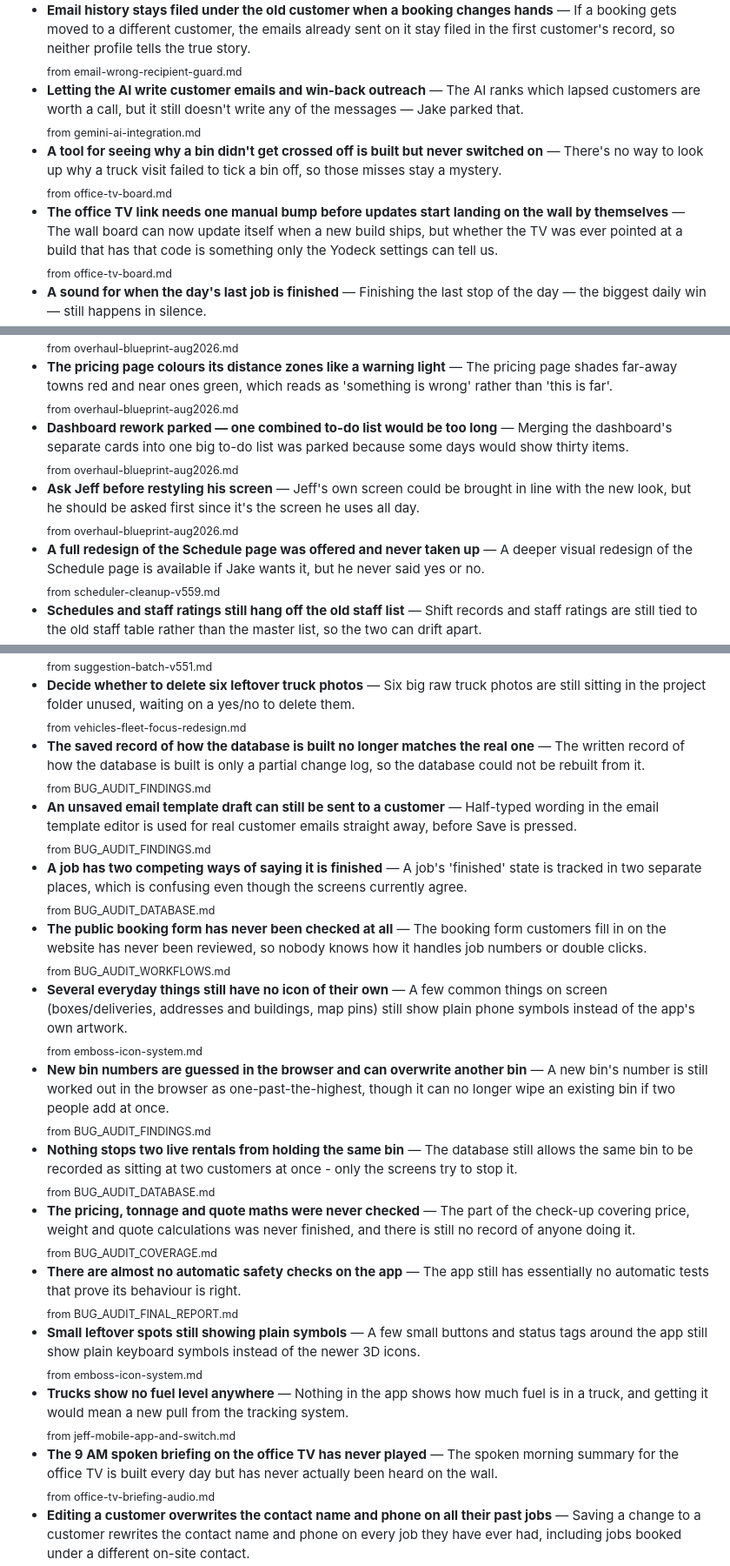
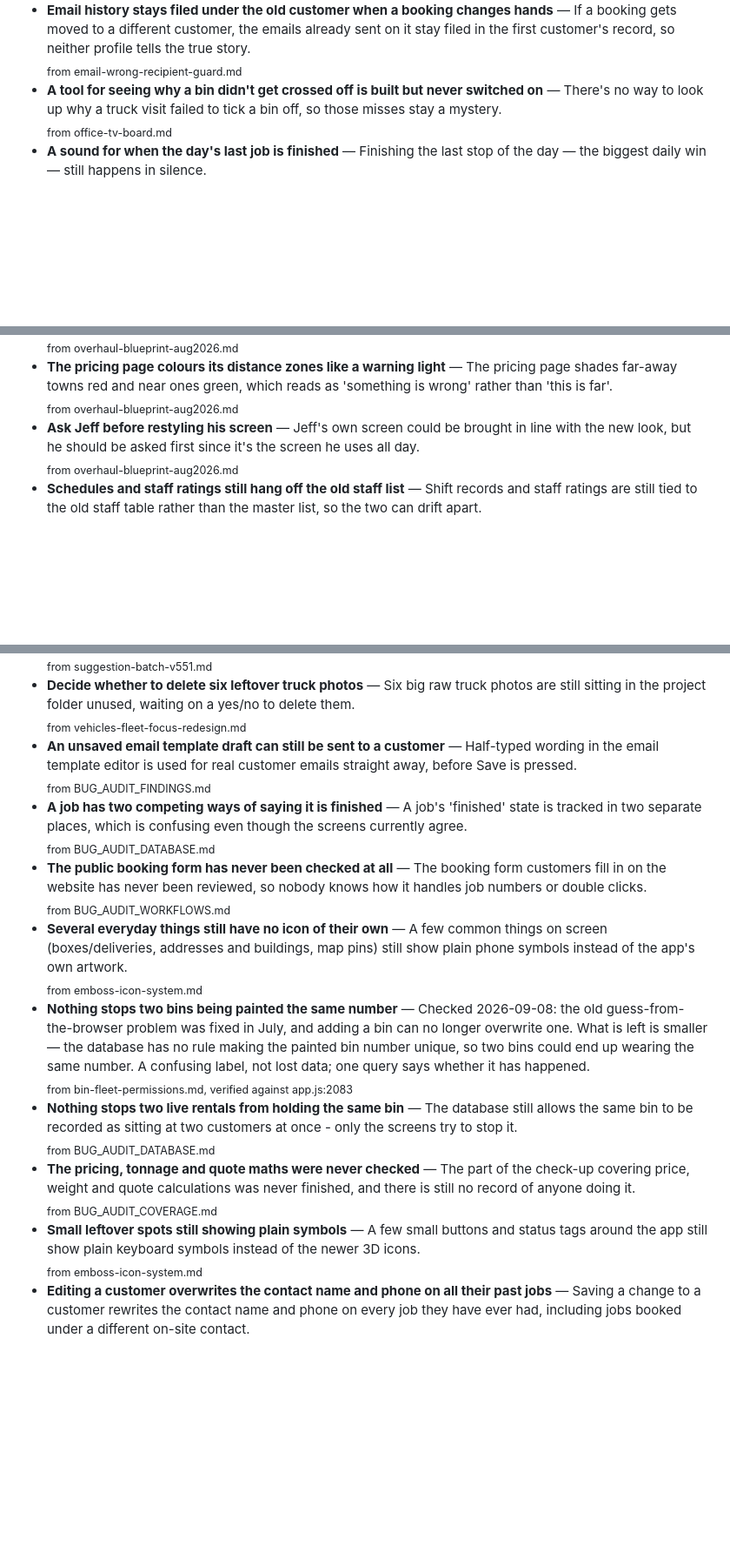
Before and after one commit to soramithril/jeffs-junk, a Markdown page: IDEAS.md, 3 parts joined by grey strips. Shown at 87% size. GitHub-like rendering; blank space fills up the shorter version.

```diff
--- a/IDEAS.md
+++ b/IDEAS.md
@@ -159,11 +153,7 @@ Bigger, vaguer, or waiting on a decision from you.
   <sub>from unifi-protect-plan.md</sub>
 - **Email history stays filed under the old customer when a booking changes hands** — If a booking gets moved to a different customer, the emails already sent on it stay filed in the first customer's record, so neither profile tells the true story.
   <sub>from email-wrong-recipient-guard.md</sub>
-- **Letting the AI write customer emails and win-back outreach** — The AI ranks which lapsed customers are worth a call, but it still doesn't write any of the messages — Jake parked that.
-  <sub>from gemini-ai-integration.md</sub>
 - **A tool for seeing why a bin didn't get crossed off is built but never switched on** — There's no way to look up why a truck visit failed to tick a bin off, so those misses stay a mystery.
-  <sub>from office-tv-board.md</sub>
-- **The office TV link needs one manual bump before updates start landing on the wall by themselves** — The wall board can now update itself when a new build ships, but whether the TV was ever pointed at a build that has that code is something only the Yodeck settings can tell us.
   <sub>from office-tv-board.md</sub>
 - **A sound for when the day's last job is finished** — Finishing the last stop of the day — the biggest daily win — still happens in silence.
   <sub>from sound-as-reward.md</sub>
@@ -215,12 +197,8 @@ Bigger, vaguer, or waiting on a decision from you.
   <sub>from overhaul-blueprint-aug2026.md</sub>
 - **The pricing page colours its distance zones like a warning light** — The pricing page shades far-away towns red and near ones green, which reads as 'something is wrong' rather than 'this is far'.
   <sub>from overhaul-blueprint-aug2026.md</sub>
-- **Dashboard rework parked — one combined to-do list would be too long** — Merging the dashboard's separate cards into one big to-do list was parked because some days would show thirty items.
-  <sub>from overhaul-blueprint-aug2026.md</sub>
 - **Ask Jeff before restyling his screen** — Jeff's own screen could be brought in line with the new look, but he should be asked first since it's the screen he uses all day.
   <sub>from overhaul-blueprint-aug2026.md</sub>
-- **A full redesign of the Schedule page was offered and never taken up** — A deeper visual redesign of the Schedule page is available if Jake wants it, but he never said yes or no.
-  <sub>from scheduler-cleanup-v559.md</sub>
 - **Schedules and staff ratings still hang off the old staff list** — Shift records and staff ratings are still tied to the old staff table rather than the master list, so the two can drift apart.
   <sub>from team-roster-two-tables.md</sub>
 - **Work out what size storage unit is actually needed** — Nobody has worked out what size storage unit the business actually needs.
@@ -249,8 +223,6 @@ Bigger, vaguer, or waiting on a decision from you.
   <sub>from suggestion-batch-v551.md</sub>
 - **Decide whether to delete six leftover truck photos** — Six big raw truck photos are still sitting in the project folder unused, waiting on a yes/no to delete them.
   <sub>from vehicles-fleet-focus-redesign.md</sub>
-- **The saved record of how the database is built no longer matches the real one** — The written record of how the database is built is only a partial change log, so the database could not be rebuilt from it.
-  <sub>from BUG_AUDIT_FINDINGS.md</sub>
 - **An unsaved email template draft can still be sent to a customer** — Half-typed wording in the email template editor is used for real customer emails straight away, before Save is pressed.
   <sub>from BUG_AUDIT_FINDINGS.md</sub>
 - **A job has two competing ways of saying it is finished** — A job's 'finished' state is tracked in two separate places, which is confusing even though the screens currently agree.
@@ -259,20 +231,14 @@ Bigger, vaguer, or waiting on a decision from you.
   <sub>from BUG_AUDIT_WORKFLOWS.md</sub>
 - **Several everyday things still have no icon of their own** — A few common things on screen (boxes/deliveries, addresses and buildings, map pins) still show plain phone symbols instead of the app's own artwork.
   <sub>from emboss-icon-system.md</sub>
-- **New bin numbers are guessed in the browser and can overwrite another bin** — A new bin's number is still worked out in the browser as one-past-the-highest, though it can no longer wipe an existing bin if two people add at once.
-  <sub>from BUG_AUDIT_FINDINGS.md</sub>
+- **Nothing stops two bins being painted the same number** — Checked 2026-09-08: the old guess-from-the-browser problem was fixed in July, and adding a bin can no longer overwrite one. What is left is smaller — the database has no rule making the painted bin number unique, so two bins could end up wearing the same number. A confusing label, not lost data; one query says whether it has happened.
+  <sub>from bin-fleet-permissions.md, verified against app.js:2083</sub>
 - **Nothing stops two live rentals from holding the same bin** — The database still allows the same bin to be recorded as sitting at two customers at once - only the screens try to stop it.
   <sub>from BUG_AUDIT_DATABASE.md</sub>
 - **The pricing, tonnage and quote maths were never checked** — The part of the check-up covering price, weight and quote calculations was never finished, and there is still no record of anyone doing it.
   <sub>from BUG_AUDIT_COVERAGE.md</sub>
-- **There are almost no automatic safety checks on the app** — The app still has essentially no automatic tests that prove its behaviour is right.
-  <sub>from BUG_AUDIT_FINAL_REPORT.md</sub>
 - **Small leftover spots still showing plain symbols** — A few small buttons and status tags around the app still show plain keyboard symbols instead of the newer 3D icons.
   <sub>from emboss-icon-system.md</sub>
-- **Trucks show no fuel level anywhere** — Nothing in the app shows how much fuel is in a truck, and getting it would mean a new pull from the tracking system.
-  <sub>from jeff-mobile-app-and-switch.md</sub>
-- **The 9 AM spoken briefing on the office TV has never played** — The spoken morning summary for the office TV is built every day but has never actually been heard on the wall.
-  <sub>from office-tv-briefing-audio.md</sub>
 - **Editing a customer overwrites the contact name and phone on all their past jobs** — Saving a change to a customer rewrites the contact name and phone on every job they have ever had, including jobs booked under a different on-site contact.
   <sub>from BUG_AUDIT_FINDINGS.md</sub>
 - **The start-up bin check only ever marks bins out, never back in** — The tidy-up that runs when the dashboard opens can only mark a bin as out at a customer's, never bring one back into the yard.
```
Also changed, not shown: other parts of IDEAS.md (+18 -22 lines).
